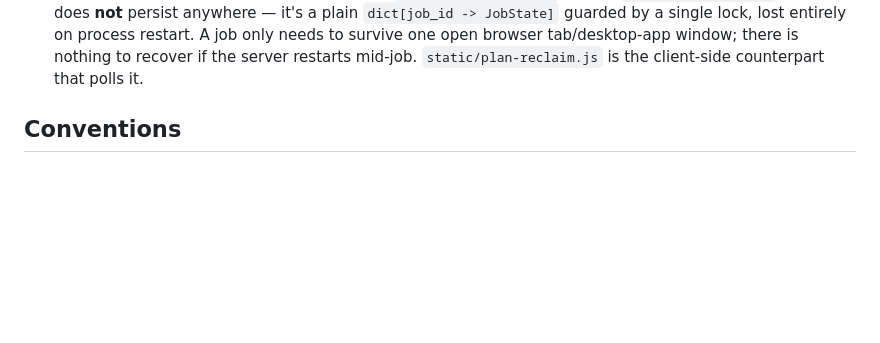
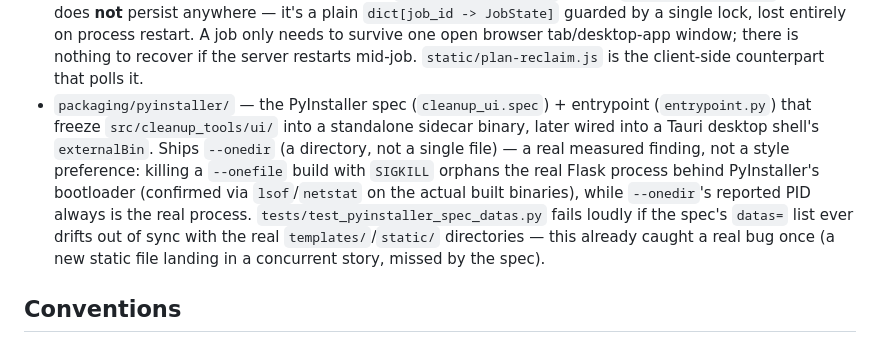
Before and after one commit to mdostal/cleanup-tools, a Markdown page: .pHive/CONTEXT.md, the part around the change. Drawn GitHub-style; blank space fills up the shorter version.

```diff
--- a/.pHive/CONTEXT.md
+++ b/.pHive/CONTEXT.md
@@ -72,6 +72,15 @@ on, and finding files across a cluttered Mac — including recovering a lost cry
   `dict[job_id -> JobState]` guarded by a single lock, lost entirely on process restart. A job only
   needs to survive one open browser tab/desktop-app window; there is nothing to recover if the
   server restarts mid-job. `static/plan-reclaim.js` is the client-side counterpart that polls it.
+- `packaging/pyinstaller/` — the PyInstaller spec (`cleanup_ui.spec`) + entrypoint
+  (`entrypoint.py`) that freeze `src/cleanup_tools/ui/` into a standalone sidecar binary, later
+  wired into a Tauri desktop shell's `externalBin`. Ships `--onedir` (a directory, not a single
+  file) — a real measured finding, not a style preference: killing a `--onefile` build with
+  `SIGKILL` orphans the real Flask process behind PyInstaller's bootloader (confirmed via
+  `lsof`/`netstat` on the actual built binaries), while `--onedir`'s reported PID always is the
+  real process. `tests/test_pyinstaller_spec_datas.py` fails loudly if the spec's `datas=` list
+  ever drifts out of sync with the real `templates/`/`static/` directories — this already caught
+  a real bug once (a new static file landing in a concurrent story, missed by the spec).
 
 ## Conventions
 
```
Also changed, not shown: README.md (+11 -0 lines).
